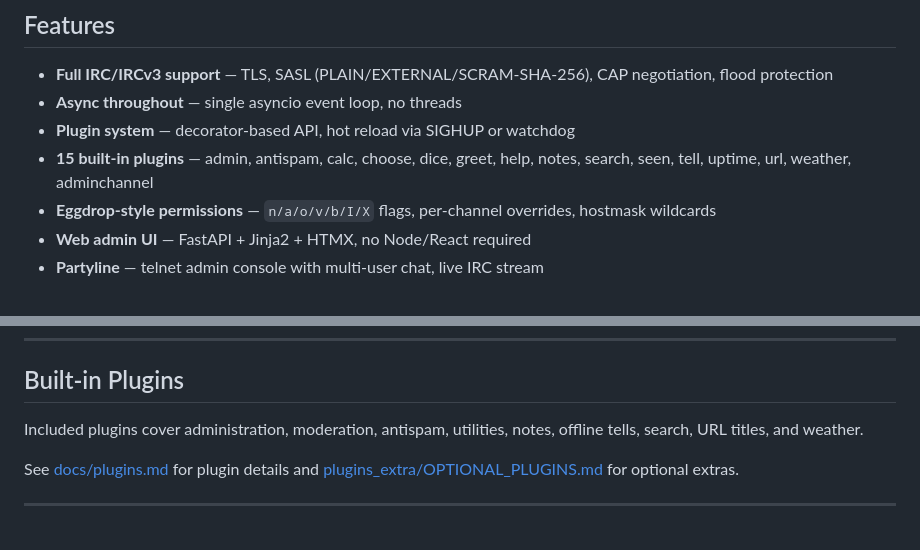
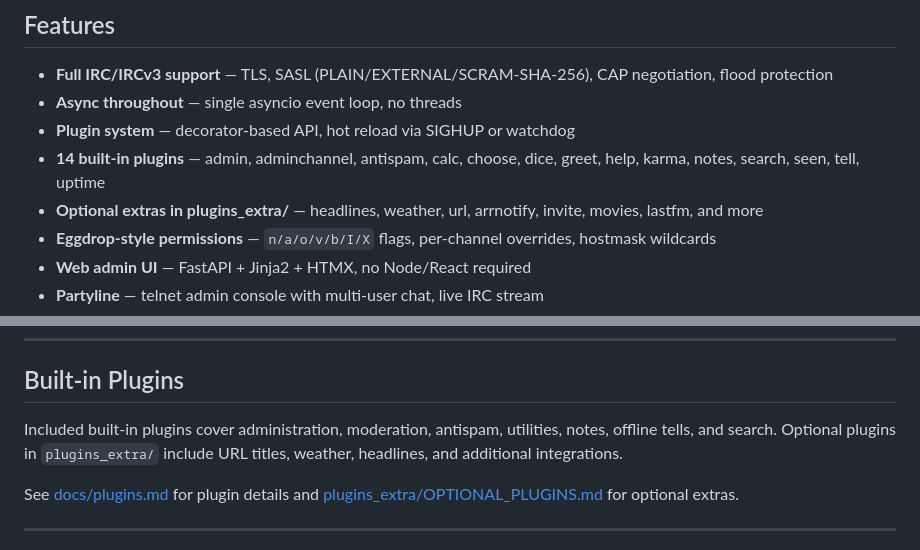
Before and after one commit to Jarsky/pyra, a Markdown page: README.md, 2 parts joined by grey strips. Drawn GitHub-style.

```diff
--- a/README.md
+++ b/README.md
@@ -20,7 +20,8 @@
 - **Full IRC/IRCv3 support** — TLS, SASL (PLAIN/EXTERNAL/SCRAM-SHA-256), CAP negotiation, flood protection
 - **Async throughout** — single asyncio event loop, no threads
 - **Plugin system** — decorator-based API, hot reload via SIGHUP or watchdog
-- **15 built-in plugins** — admin, antispam, calc, choose, dice, greet, help, notes, search, seen, tell, uptime, url, weather, adminchannel
+- **14 built-in plugins** — admin, adminchannel, antispam, calc, choose, dice, greet, help, karma, notes, search, seen, tell, uptime
+- **Optional extras in plugins_extra/** — headlines, weather, url, arrnotify, invite, movies, lastfm, and more
 - **Eggdrop-style permissions** — `n/a/o/v/b/I/X` flags, per-channel overrides, hostmask wildcards
 - **Web admin UI** — FastAPI + Jinja2 + HTMX, no Node/React required
 - **Partyline** — telnet admin console with multi-user chat, live IRC stream
@@ -220,7 +221,8 @@ alembic revision --autogenerate -m "describe change"
 
 ## Built-in Plugins
 
-Included plugins cover administration, moderation, antispam, utilities, notes, offline tells, search, URL titles, and weather.
+Included built-in plugins cover administration, moderation, antispam, utilities, notes, offline tells, and search.
+Optional plugins in `plugins_extra/` include URL titles, weather, headlines, and additional integrations.
 
 See [docs/plugins.md](docs/plugins.md) for plugin details and [plugins_extra/OPTIONAL_PLUGINS.md](plugins_extra/OPTIONAL_PLUGINS.md) for optional extras.
 
```
Also changed, not shown: docs/config.md (+15 -6 lines), plugins_extra/OPTIONAL_PLUGINS.md (+22 -12 lines), assets/images/PyraLogoSmall.png (added), assets/images/PyraLogoSmall__transparent.png (added), 10 other files.
